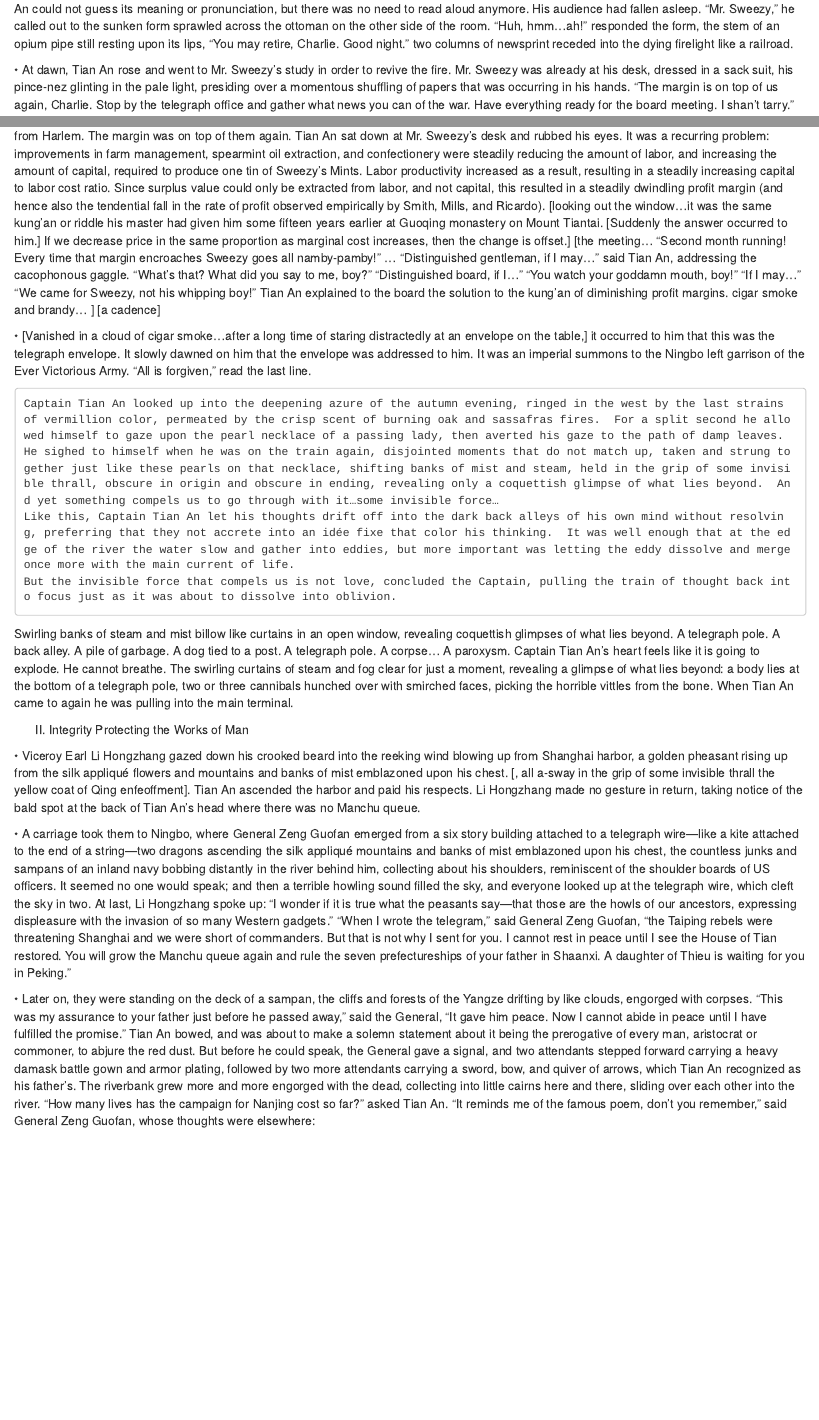
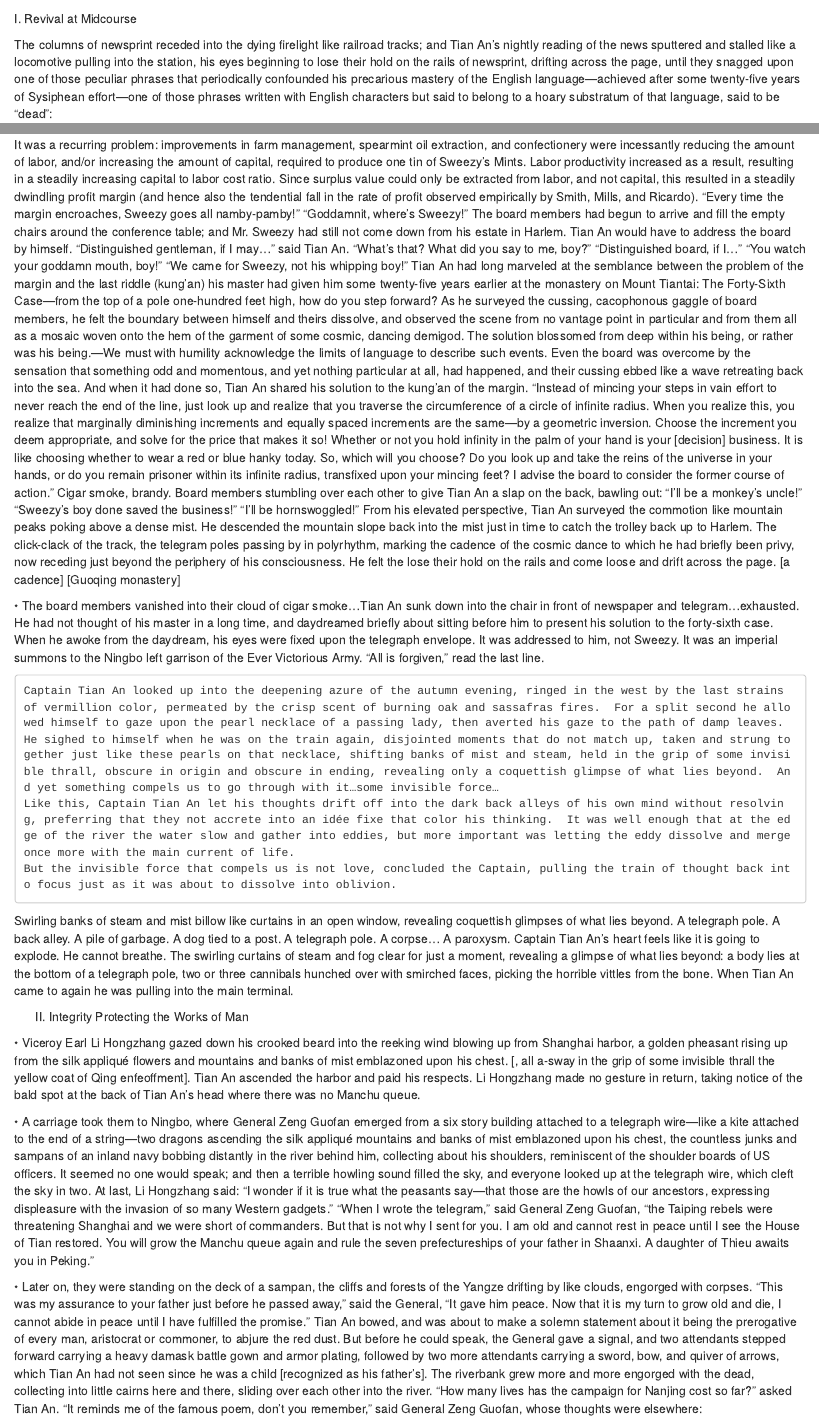
Before and after one commit to BenjamS/Periplus, an R Markdown document (06-The 46th case.Rmd): the page in a window 1100 px wide, from 180 px down before the commit and from 20 px down after it, and a second part further down, joined at a grey line. Rendered offline with R 4.5, knitr and Pandoc, with nearby package versions.

Commit message:
Update 06-The 46th case.Rmd

```diff
--- a/06-The 46th case.Rmd
+++ b/06-The 46th case.Rmd
@@ -3,5 +3,5 @@ The 46th case
 
 I. Revival at Midcourse
 
-•	Tian An’s eyes, likewise, began to lose their hold on the rails of newsprint, drifting across the page, until they snagged upon one of those peculiar phrases that periodically confounded the precarious mastery of English he had achieved after some twenty-five years of Sysiphean effort, a phrase written with English characters but belonging to a hoary substratum of that language, said to be “dead”:
+The columns of newsprint receded into the dying firelight like railroad tracks; and Tian An’s nightly reading of the news sputtered and stalled like a locomotive pulling into the station, his eyes beginning to lose their hold on the rails of newsprint, drifting across the page, until they snagged upon one of those peculiar phrases that periodically confounded his precarious mastery of the English language—achieved after some twenty-five years of Sysiphean effort—one of those phrases written with English characters but said to belong to a hoary substratum of that language, said to be “dead”:
 
@@ -11,8 +10,6 @@ They were the words of some Southern officer taken prisoner, jotted down by a No
-	“Mr. Sweezy,” he called out to the sunken form sprawled across the ottoman on the other side of the room.
+They were the words of some Southern officer taken prisoner, defiant in surrender, jotted down by a Union correspondent on the road from Atlanta to Savannah. Tian An could not guess its meaning or pronunciation; but there was no need to read aloud anymore. His audience had fallen asleep.
+	“Mr. Sweezy,” he whispered out to the sunken form sprawled across the ottoman on the other side of the room.
 	“Huh, hmm…ah!” responded the form, the stem of an opium pipe still resting upon its lips, “You may retire, Charlie. Good night.”
-two columns of newsprint receded into the dying firelight like a railroad.
 
-•	At dawn, Tian An rose and went to Mr. Sweezy’s study in order to revive the fire. Mr. Sweezy was already at his desk, dressed in a sack suit, his pince-nez glinting in the pale light, presiding over a momentous shuffling of papers that was occurring in his hands. “The margin is on top of us again, Charlie. Stop by the telegraph office and gather what news you can of the war. Have everything ready for the board meeting. I shan’t tarry.”
+	At dawn, Tian An rose and went to Mr. Sweezy’s study in order to revive the fire. Mr. Sweezy was already at his desk, dressed in a sack suit, his pince-nez glinting in the pale winter light, presiding over a momentous shuffling of papers that was occurring in his hands. “The margin is on top of us again, Charlie. Stop by the telegraph office and gather what news you can of the war. Have everything ready for the board meeting. I shan’t tarry.”
 
-•	Tian An stood gazing through the office front window, his visage half reflected by the glass and half immersed in the muddy world of cussing and livery beyond, framed in the hollow of a Roman arch of heavily serifed letters—“SWEEZY’S MINTS”—printed across the glass. Everything was ready for the board meeting, but Mr. Sweezy had still not come down from Harlem. [The margin was on top of them again.] At last, the errand boy emerged from the muddy tableau with news of the war: Grant’s designs on Richmond had been decisively repelled. The confederate army had encamped just five miles outside of Washington. “One telegram!” yelled out the errand boy, still scraping the sleet and mud from his coat with the valet brush. Tian An left the papers on Mr. Sweezy’s desk.  The board members would be arriving soon, and Mr. Sweezy had still not come down from Harlem. The margin was on top of them again. Tian An sat down at Mr. Sweezy’s desk and rubbed his eyes.
-It was a recurring problem: improvements in farm management, spearmint oil extraction, and confectionery were steadily reducing the amount of labor, and increasing the amount of capital, required to produce one tin of Sweezy’s Mints. Labor productivity increased as a result, resulting in a steadily increasing capital to labor cost ratio. Since surplus value could only be extracted from labor, and not capital, this resulted in a steadily dwindling profit margin (and hence also the tendential fall in the rate of profit observed empirically by Smith, Mills, and Ricardo). [looking out the window…it was the same kung’an or riddle his master had given him some fifteen years earlier at Guoqing monastery on Mount Tiantai. [Suddenly the answer occurred to him.]  If we decrease price in the same proportion as marginal cost increases, then the change is offset.] [the meeting… “Second month running! Every time that margin encroaches Sweezy goes all namby-pamby!” … “Distinguished gentleman, if I may…” said Tian An, addressing the cacophonous gaggle. “What’s that? What did you say to me, boy?” “Distinguished board, if I…” “You watch your goddamn mouth, boy!” “If I may…” “We came for Sweezy, not his whipping boy!” Tian An explained to the board the solution to the kung’an of diminishing profit margins. cigar smoke and brandy…   ] [a cadence]
@@ -19,5 +17,23 @@ It was a recurring problem: improvements in farm management, spearmint oil extra
+It was a recurring problem: improvements in farm management, spearmint oil extraction, and confectionery were incessantly reducing the amount of labor, and/or increasing the amount of capital, required to produce one tin of Sweezy’s Mints. Labor productivity increased as a result, resulting in a steadily increasing capital to labor cost ratio. Since surplus value could only be extracted from labor, and not capital, this resulted in a steadily dwindling profit margin (and hence also the tendential fall in the rate of profit observed empirically by Smith, Mills, and Ricardo).
+	“Every time the margin encroaches, Sweezy goes all namby-pamby!”
+	“Goddamnit, where’s Sweezy!”
+	The board members had begun to arrive and fill the empty chairs around the conference table; and Mr. Sweezy had still not come down from his estate in Harlem. Tian An would have to address the board by himself.
+	“Distinguished gentleman, if I may…” said Tian An.
+	“What’s that? What did you say to me, boy?”
+	“Distinguished board, if I…”
+	“You watch your goddamn mouth, boy!”
+	“We came for Sweezy, not his whipping boy!”
+Tian An had long marveled at the semblance between the problem of the margin and the last riddle (kung’an) his master had given him some twenty-five years earlier at the monastery on Mount Tiantai: The Forty-Sixth Case—from the top of a pole one-hundred feet high, how do you step forward? As he surveyed the cussing, cacophonous gaggle of board members, he felt the boundary between himself and theirs dissolve, and observed the scene from no vantage point in particular and from them all as a mosaic woven onto the hem of the garment of some cosmic, dancing demigod. The solution blossomed from deep within his being, or rather was his being.—We must with humility acknowledge the limits of language to describe such events. Even the board was overcome by the sensation that something odd and momentous, and yet nothing particular at all, had happened, and their cussing ebbed like a wave retreating back into the sea. And when it had done so, Tian An shared his solution to the kung’an of the margin.
+“Instead of mincing your steps in vain effort to never reach the end of the line, just look up and realize that you traverse the circumference of a circle of infinite radius. When you realize this, you realize that marginally diminishing increments and equally spaced increments are the same—by a geometric inversion. Choose the increment you deem appropriate, and solve for the price that makes it so! Whether or not you hold infinity in the palm of your hand is your [decision] business. It is like choosing whether to wear a red or blue hanky today. So, which will you choose? Do you look up and take the reins of the universe in your hands, or do you remain prisoner within its infinite radius, transfixed upon your mincing feet? I advise the board to consider the former course of action.”
+Cigar smoke, brandy. Board members stumbling over each other to give Tian An a slap on the back, bawling out:
+“I’ll be a monkey’s uncle!”
+	“Sweezy’s boy done saved the business!”
+“I’ll be hornswoggled!”
+From his elevated perspective, Tian An surveyed the commotion like mountain peaks poking above a dense mist. He descended the mountain slope back into the mist just in time to catch the trolley back up to Harlem. The click-clack of the track, the telegram poles passing by in polyrhythm, marking the cadence of the cosmic dance to which he had briefly been privy, now receding just beyond the periphery of his consciousness.
+He felt the lose their hold on the rails and come loose and drift across the page.
+	[a cadence] [Guoqing monastery]
 
-•	[Vanished in a cloud of cigar smoke…after a long time of staring distractedly at an envelope on the table,] it occurred to him that this was the telegraph envelope. It slowly dawned on him that the envelope was addressed to him.   It was an imperial summons to the Ningbo left garrison of the Ever Victorious Army. “All is forgiven,” read the last line.
+•	The board members vanished into their cloud of cigar smoke…Tian An sunk down into the chair in front of newspaper and telegram...exhausted. He had not thought of his master in a long time, and daydreamed briefly about sitting before him to present his solution to the forty-sixth case. When he awoke from the daydream, his eyes were fixed upon the telegraph envelope. It was addressed to him, not Sweezy. It was an imperial summons to the Ningbo left garrison of the Ever Victorious Army. “All is forgiven,” read the last line.
 
 
 
@@ -38,12 +54,12 @@ II. Integrity Protecting the Works of Man
 
 •	Viceroy Earl Li Hongzhang gazed down his crooked beard into the reeking wind blowing up from Shanghai harbor, a golden pheasant rising up from the silk appliqué flowers and mountains and banks of mist emblazoned upon his chest. [, all a-sway in the grip of some invisible thrall  the yellow coat of Qing enfeoffment]. Tian An ascended the harbor and paid his respects. Li Hongzhang made no gesture in return, taking notice of the bald spot at the back of Tian An’s head where there was no Manchu queue.
 
-•	A carriage took them to Ningbo, where General Zeng Guofan emerged from a six story building attached to a telegraph wire—like a kite attached to the end of a string—two dragons ascending the silk appliqué mountains and banks of mist emblazoned upon his chest, the countless junks and sampans of an inland navy bobbing distantly in the river behind him, collecting about his shoulders, reminiscent of the shoulder boards of US officers. It seemed no one would speak; and then a terrible howling sound filled the sky, and everyone looked up at the telegraph wire, which cleft the sky in two. At last, Li Hongzhang spoke up: “I wonder if it is true what the peasants say—that those are the howls of our ancestors, expressing displeasure with the invasion of so many Western gadgets.”
-“When I wrote the telegram,” said General Zeng Guofan, “the Taiping rebels were threatening Shanghai and we were short of commanders. But that is not why I sent for you. I cannot rest in peace until I see the House of Tian restored. You will grow the Manchu queue again and rule the seven prefectureships of your father in Shaanxi. A daughter of Thieu is waiting for you in Peking.”
+•	A carriage took them to Ningbo, where General Zeng Guofan emerged from a six story building attached to a telegraph wire—like a kite attached to the end of a string—two dragons ascending the silk appliqué mountains and banks of mist emblazoned upon his chest, the countless junks and sampans of an inland navy bobbing distantly in the river behind him, collecting about his shoulders, reminiscent of the shoulder boards of US officers. It seemed no one would speak; and then a terrible howling sound filled the sky, and everyone looked up at the telegraph wire, which cleft the sky in two. At last, Li Hongzhang said: “I wonder if it is true what the peasants say—that those are the howls of our ancestors, expressing displeasure with the invasion of so many Western gadgets.”
+“When I wrote the telegram,” said General Zeng Guofan, “the Taiping rebels were threatening Shanghai and we were short of commanders. But that is not why I sent for you. I am old and cannot rest in peace until I see the House of Tian restored. You will grow the Manchu queue again and rule the seven prefectureships of your father in Shaanxi. A daughter of Thieu awaits you in Peking.”
 
 •	Later on, they were standing on the deck of a sampan, the cliffs and forests of the Yangze drifting by like clouds, engorged with corpses.
-“This was my assurance to your father just before he passed away,” said the General, “It gave him peace. Now I cannot abide in peace until I have fulfilled the promise.”
-Tian An bowed, and was about to make a solemn statement about it being the prerogative of every man, aristocrat or commoner, to abjure the red dust. But before he could speak, the General gave a signal, and two attendants stepped forward carrying a heavy damask battle gown and armor plating, followed by two more attendants carrying a sword, bow, and quiver of arrows, which Tian An recognized as his father’s.
+“This was my assurance to your father just before he passed away,” said the General, “It gave him peace. Now that it is my turn to grow old and die, I cannot abide in peace until I have fulfilled the promise.”
+Tian An bowed, and was about to make a solemn statement about it being the prerogative of every man, aristocrat or commoner, to abjure the red dust. But before he could speak, the General gave a signal, and two attendants stepped forward carrying a heavy damask battle gown and armor plating, followed by two more attendants carrying a sword, bow, and quiver of arrows, which Tian An had not seen since he was a child [recognized as his father’s].
 The riverbank grew more and more engorged with the dead, collecting into little cairns here and there, sliding over each other into the river.
 “How many lives has the campaign for Nanjing cost so far?” asked Tian An.
 “It reminds me of the famous poem, don’t you remember,” said General Zeng Guofan, whose thoughts were elsewhere:
```
Also changed, not shown: 06-The 46th case.Rmd (10 more changed lines).
